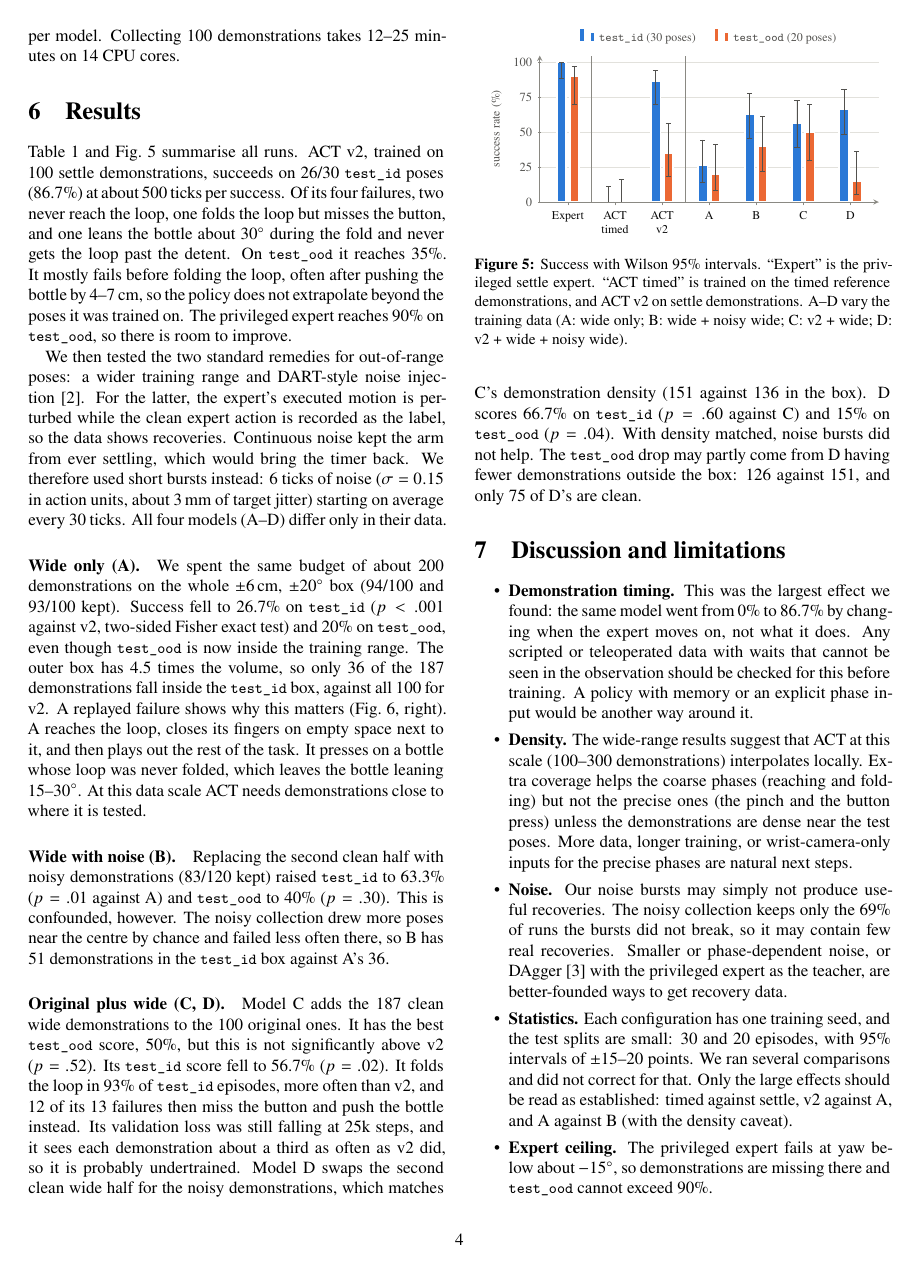
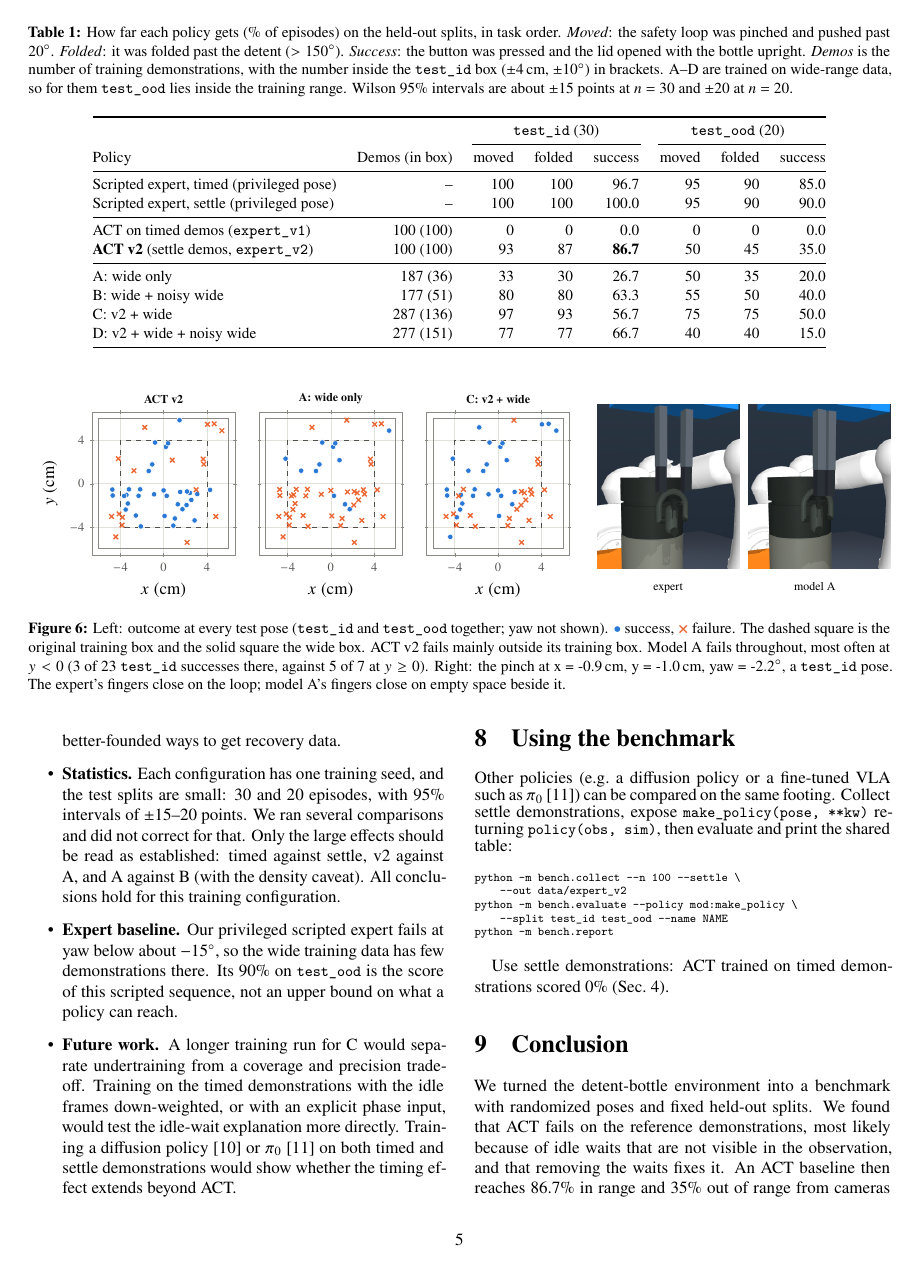
Before and after one commit to MonishSoundarRaj/detent-bottle-sim, a LaTeX paper (paper/main.tex, which reads paper/figures/results_table.tex, paper/figures/stats.tex): page 4 of 6 before the commit and page 5 of 6 after it. The pictures show the PDF file paper/main.pdf that the author committed with the source.

Commit message:
Paper: paired tests, stage breakdown, and scoped claims
- Compare policies with an exact McNemar test on per-pose outcomes instead of
  Fisher on aggregate counts, since every policy runs the same poses.
  D against C on test_ood goes from p = .04 to p = .09 and is no longer
  reported as significant. The other comparisons keep their conclusions.
- Table 1 now shows how far each run gets: loop moved, loop folded, success.
  Timed ACT never moves the loop; C folds it in 28/30 but succeeds in 17/30.
- The expert's 90% on test_ood is a baseline for the scripted sequence, not
  an upper bound.
- Scope the idle-wait finding to ACT and drop "unlearnable" and "model and
  deployment ruled out". Add the suggested follow-ups as future work.

Co-Authored-By: Claude Opus 5.5 <noreply@anthropic.com>

```diff
--- a/paper/figures/results_table.tex
+++ b/paper/figures/results_table.tex
@@ -1,11 +1,11 @@
-Scripted expert, timed (privileged pose) & -- & 96.7 & 100 & 85.0 & 90 \\
-Scripted expert, settle (privileged pose) & -- & 100.0 & 100 & 90.0 & 90 \\
+Scripted expert, timed (privileged pose) & -- & 100 & 100 & 96.7 & 95 & 90 & 85.0 \\
+Scripted expert, settle (privileged pose) & -- & 100 & 100 & 100.0 & 95 & 90 & 90.0 \\
 \midrule
-ACT on timed demos (\texttt{expert\_v1}) & 100 (100) & 0.0 & 0 & 0.0 & 0 \\
-\textbf{ACT v2} (settle demos, \texttt{expert\_v2}) & 100 (100) & \textbf{86.7} & 87 & 35.0 & 45 \\
+ACT on timed demos (\texttt{expert\_v1}) & 100 (100) & 0 & 0 & 0.0 & 0 & 0 & 0.0 \\
+\textbf{ACT v2} (settle demos, \texttt{expert\_v2}) & 100 (100) & 93 & 87 & \textbf{86.7} & 50 & 45 & 35.0 \\
 \midrule
-A: wide only & 187 (36) & 26.7 & 30 & 20.0 & 35 \\
-B: wide + noisy wide & 177 (51) & 63.3 & 80 & 40.0 & 50 \\
-C: v2 + wide & 287 (136) & 56.7 & 93 & 50.0 & 75 \\
-D: v2 + wide + noisy wide & 277 (151) & 66.7 & 77 & 15.0 & 40 \\
+A: wide only & 187 (36) & 33 & 30 & 26.7 & 50 & 35 & 20.0 \\
+B: wide + noisy wide & 177 (51) & 80 & 80 & 63.3 & 55 & 50 & 40.0 \\
+C: v2 + wide & 287 (136) & 97 & 93 & 56.7 & 75 & 75 & 50.0 \\
+D: v2 + wide + noisy wide & 277 (151) & 77 & 77 & 66.7 & 40 & 40 & 15.0 \\
 \bottomrule
--- a/paper/figures/stats.tex
+++ b/paper/figures/stats.tex
@@ -58,6 +71,7 @@
 \newcommand{\TimedLen}{714}
 \newcommand{\TimedOod}{0}
 \newcommand{\TimedOodK}{0/20}
+\newcommand{\TimedOodMovedK}{0/20}
 \newcommand{\TracePose}{x = +1.1\,cm, y = -1.8\,cm, yaw = -9.2$^\circ$}
 \newcommand{\TraceSettleTicks}{524}
 \newcommand{\TraceTimedTicks}{714}
--- a/paper/main.tex
+++ b/paper/main.tex
@@ -67,10 +65,12 @@ invisible. An ACT policy trained on them scored \TimedId\% even though it follow
+target early and then sits still until a timer expires, so the moment to close the gripper is not visible in the
+observation. An ACT policy trained on them scored \TimedId\% even though it followed the expert to within a few
 millimetres. Ending each segment once the robot comes to rest raised the same ACT to \VtwoId\% on
 \ttt{test\_id} and \VtwoOod\% on \ttt{test\_ood}, using only cameras and joint readings. We then tested two
 ideas for positions outside the training range: a wider training range and DART-style noise injection. With a
 fixed budget of about 200 demonstrations, spreading them over a \WideVolume$\times$ larger pose box cut
 \ttt{test\_id} success to \AId\%. Adding wide demonstrations to the original ones gave the best \ttt{test\_ood}
 score (\COod\%) but lost precision at the button press. Noise bursts gave no consistent gain once demonstration
-density was matched.
+density was matched. All results are for ACT with one training seed per configuration.
 \end{abstract}
 
 \begin{figure*}[t]
@@ -115,8 +115,9 @@ This report covers the policy-learning part of the project. Our contributions ar
   \item a \textbf{benchmark layer} (\ttt{bench/}). It provides randomized bottle poses, a pose-aware scripted
   expert, demonstration collection in the Gym format, and a shared evaluation harness with fixed in-range and
   out-of-range test poses that any policy can plug into (Sec.~\ref{sec:bench});
-  \item a \textbf{diagnosis of why the reference demonstrations cannot be learned} by reactive policies (idle
-  waits), and a fix that changes the expert only where it is idle (Sec.~\ref{sec:idle});
+  \item a \textbf{likely explanation for why ACT fails on the reference demonstrations} (idle waits that are
+  not visible in the observation), and a fix that changes the expert only where it is idle
+  (Sec.~\ref{sec:idle});
   \item an \textbf{ACT baseline} that uses cameras and proprioception only and reaches \VtwoId\% on
   \ttt{test\_id} (Sec.~\ref{sec:act});
   \item a \textbf{study of pose coverage and noise injection} for out-of-range poses, with the negative and
@@ -315,7 +318,6 @@ cores.
 
 \begin{table*}[t]
 \centering
-\caption{Success rate and loop-folded rate (\%) on the held-out splits. \emph{Demos} is the number of
-training demonstrations, with the number inside the \ttt{test\_id} box ($\pm4$\,cm, $\pm10^\circ$) in
-brackets. A--D are trained on wide-range data, so for them \ttt{test\_ood} lies inside the training range.
-Wilson 95\% intervals are about $\pm$15 points at $n=30$ and $\pm$20 at $n=20$.}
+\caption{How far each policy gets (\% of episodes) on the held-out splits, in task order. \emph{Moved}: the
+safety loop was pinched and pushed past $20^\circ$. \emph{Folded}: it was folded past the detent
+($>150^\circ$). \emph{Success}: the button was pressed and the lid opened with the bottle upright.
@@ -322,14 +327,13 @@ Wilson 95\% intervals are about $\pm$15 points at $n=30$ and $\pm$20 at $n=20$.}
 \label{tab:results}
 \small
-\begin{tabular}{@{}lrrrrr@{}}
+\begin{tabular}{@{}lrrrrrrr@{}}
 \toprule
-& & \multicolumn{2}{c}{\ttt{test\_id} (30)} & \multicolumn{2}{c}{\ttt{test\_ood} (20)} \\
-\cmidrule(lr){3-4}\cmidrule(l){5-6}
-Policy & Demos (in box) & success & loop folded & success & loop folded \\
+& & \multicolumn{3}{c}{\ttt{test\_id} (30)} & \multicolumn{3}{c}{\ttt{test\_ood} (20)} \\
+\cmidrule(lr){3-5}\cmidrule(l){6-8}
+Policy & Demos (in box) & moved & folded & success & moved & folded & success \\
 \midrule
 \input{figures/results_table.tex}
 \end{tabular}
 \end{table*}
 
 \section{Results}\label{sec:results}
-Table~\ref{tab:results} and Fig.~\ref{fig:results} summarise all runs. ACT v2, trained on 100 settle
@@ -348,7 +356,7 @@ their data.
 
 \paragraph{Wide only (A).} We spent the same budget of about 200 demonstrations on the whole $\pm6$\,cm,
 $\pm20^\circ$ box (\CollWideA{} and \CollWideB{} kept). Success fell to \AId\% on \ttt{test\_id}
-($p \PwideId$ against v2, two-sided Fisher exact test) and \AOod\% on \ttt{test\_ood}, even though
+($p \PwideId$ against v2) and \AOod\% on \ttt{test\_ood}, even though
 \ttt{test\_ood} is now inside the training range. The outer box has \WideVolume{} times the volume, so only
 \AInBox{} of the \ADemos{} demonstrations fall inside the \ttt{test\_id} box, against all 100 for v2. A
 replayed failure shows why this matters (Fig.~\ref{fig:outcomes}, right). A reaches the loop, closes its
@@ -372,2 +378,0 @@ which matches C's demonstration density (\DInBox{} against \CInBox{} in the box)
-matched, noise bursts did not help. The \ttt{test\_ood} drop may partly come from D having fewer
-demonstrations outside the box: 126 against 151, and only 75 of D's are clean.
@@ -439,8 +447,8 @@ fingers close on empty space beside it.}
 \begin{itemize}\itemsep0pt
   \item \textbf{Demonstration timing.} This was the largest effect we found: the same model went from \TimedId\%
   to \VtwoId\% by changing when the expert moves on, not what it does. Any scripted or teleoperated data with
-  waits that cannot be seen in the observation should be checked for this before training. A policy with
-  memory or an explicit phase input would be another way around it.
+  waits that cannot be seen in the observation should be checked for this before training. We showed the
+  effect for ACT only. A policy with memory or an explicit phase input might avoid it.
   \item \textbf{Density.} The wide-range results suggest that ACT at this scale (100--300 demonstrations)
   interpolates locally. Extra coverage helps the coarse phases (reaching and folding) but not the precise ones
   (the pinch and the button press) unless the demonstrations are dense near the test poses. More data, longer
@@ -452,9 +460,15 @@ fingers close on empty space beside it.}
   \item \textbf{Statistics.} Each configuration has one training seed, and the test splits are small: 30 and 20
   episodes, with 95\% intervals of $\pm15$--20 points. We ran several comparisons and did not correct for
   that. Only the large effects should be read as established: timed against settle, v2 against A, and A
-  against B (with the density caveat).
-  \item \textbf{Expert ceiling.} The privileged expert fails at yaw below about $-15^\circ$, so
-  demonstrations are missing there and \ttt{test\_ood} cannot exceed 90\%.
+  against B (with the density caveat). All conclusions hold for this training configuration.
+  \item \textbf{Expert baseline.} Our privileged scripted expert fails at yaw below about $-15^\circ$, so the
+  wide training data has few demonstrations there. Its 90\% on \ttt{test\_ood} is the score of this scripted
+  sequence, not an upper bound on what a policy can reach.
+  \item \textbf{Future work.} A longer training run for C would separate undertraining from a coverage and
+  precision trade-off. Training on the timed demonstrations with the idle frames down-weighted, or with an
+  explicit phase input, would test the idle-wait explanation more directly. Training a diffusion
+  policy~\cite{diffusion_policy} or $\pi_0$~\cite{pi0} on both timed and settle demonstrations would show
+  whether the timing effect extends beyond ACT.
 \end{itemize}
 
 \section{Using the benchmark}
@@ -469,12 +483,12 @@ python -m bench.evaluate --policy mod:make_policy \
     --split test_id test_ood --name NAME
 python -m bench.report
 \end{verbatim}}
-Training on timed demonstrations is likely to reproduce the 0\% result of Sec.~\ref{sec:idle}.
+Use settle demonstrations: ACT trained on timed demonstrations scored 0\% (Sec.~\ref{sec:idle}).
 
 \section{Conclusion}
 We turned the detent-bottle environment into a benchmark with randomized poses and fixed held-out splits. We
-found that the reference demonstrations are unlearnable for reactive policies because of invisible idle waits,
-and fixed that. An ACT baseline then reaches \VtwoId\% in range and \VtwoOod\% out of range from cameras and
+found that ACT fails on the reference demonstrations, most likely because of idle waits that are not visible
+in the observation, and that removing the waits fixes it. An ACT baseline then reaches \VtwoId\% in range and \VtwoOod\% out of range from cameras and
 joint readings alone. Widening the training range and adding noise bursts did not reliably improve
 out-of-range success with about 200--300 demonstrations. The clearest lesson is that, at this scale,
 demonstrations must be dense where the policy is tested.
```
Also changed, not shown: paper/main.pdf, paper/figures/stats.tex (25 more changed lines), paper/main.tex (33 more changed lines), 1 other file.
